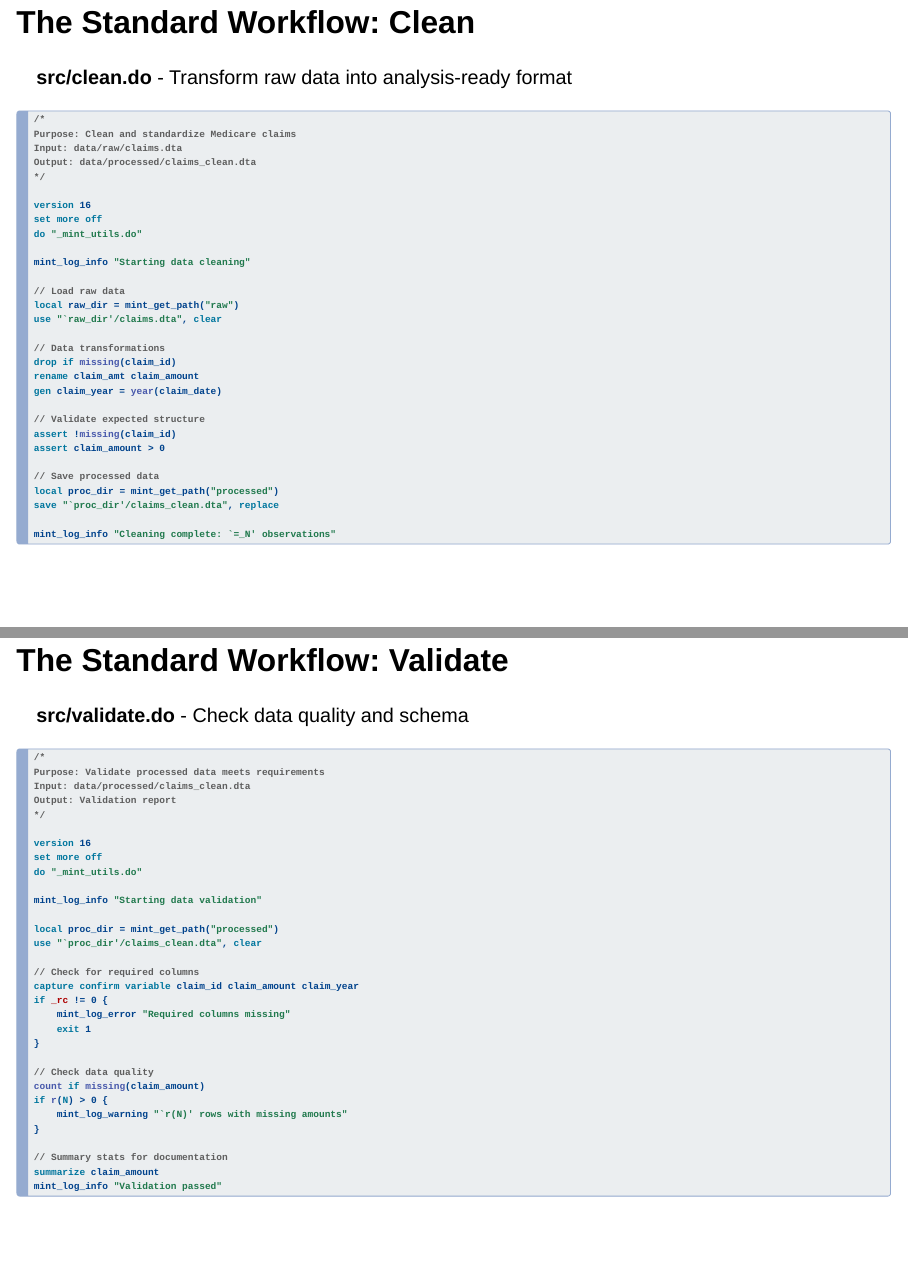
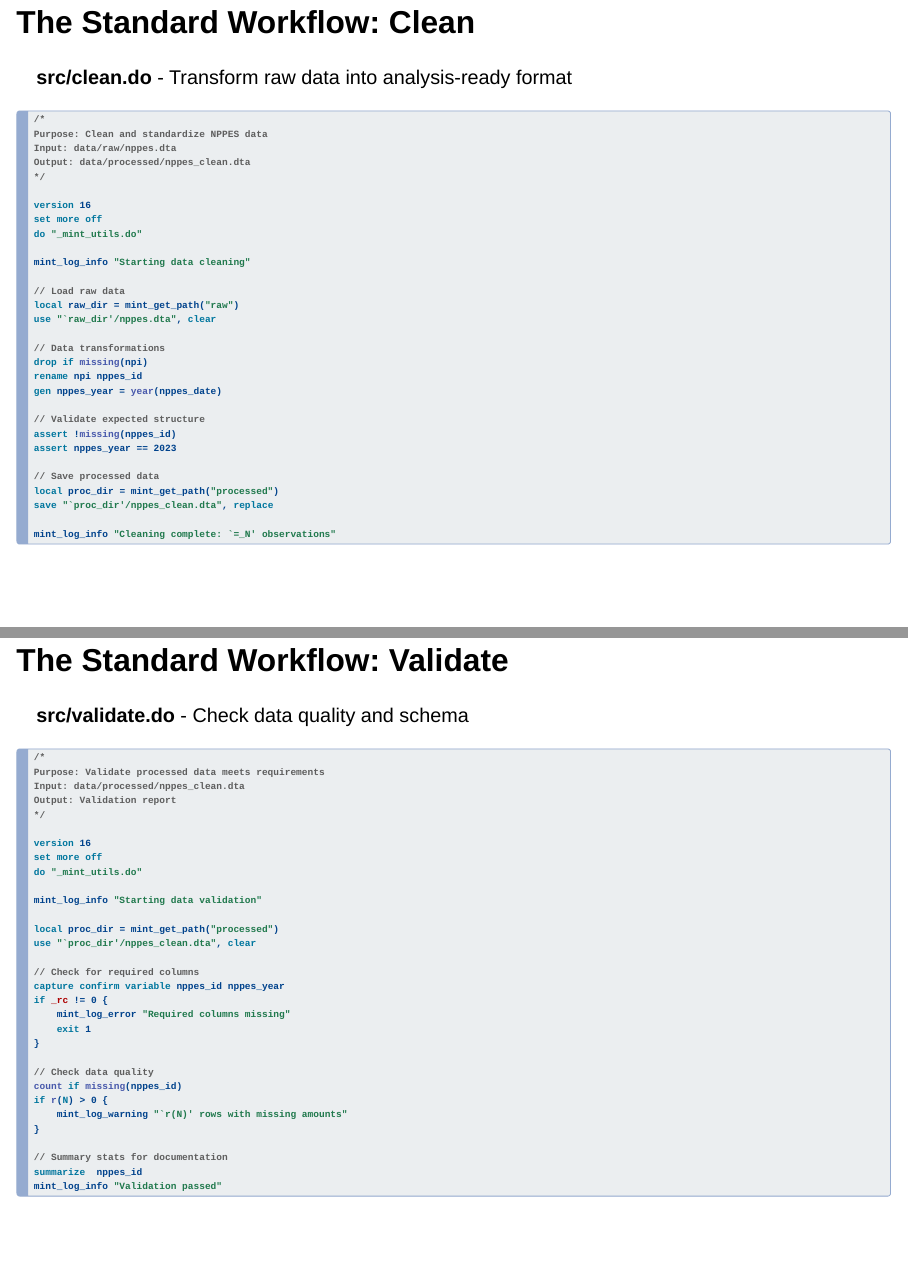
Before and after one commit to daltonmaurice/mintd-presentation, a Quarto document (session2-usage.qmd): pages 11 and 12 of 33, joined at a grey line. Rendered offline with R 4.5, knitr and Pandoc in place of Quarto, with nearby package versions; drawn as Slidy slides in place of the format the file asks for.

Commit message:
small changes

````diff
--- a/session2-usage.qmd
+++ b/session2-usage.qmd
@@ -232,9 +232,9 @@ Ingest is just importing and saving to raw/. Keep it simple - no transformations
 
 ```stata
 /*
-Purpose: Clean and standardize Medicare claims
-Input: data/raw/claims.dta
-Output: data/processed/claims_clean.dta
+Purpose: Clean and standardize NPPES data
+Input: data/raw/nppes.dta
+Output: data/processed/nppes_clean.dta
 */
 
 version 16
@@ -245,20 +245,20 @@ mint_log_info "Starting data cleaning"
 
 // Load raw data
 local raw_dir = mint_get_path("raw")
-use "`raw_dir'/claims.dta", clear
+use "`raw_dir'/nppes.dta", clear
 
 // Data transformations
-drop if missing(claim_id)
-rename claim_amt claim_amount
-gen claim_year = year(claim_date)
+drop if missing(npi)
+rename npi nppes_id
+gen nppes_year = year(nppes_date)
 
 // Validate expected structure
-assert !missing(claim_id)
-assert claim_amount > 0
+assert !missing(nppes_id)
+assert nppes_year == 2023
 
 // Save processed data
 local proc_dir = mint_get_path("processed")
-save "`proc_dir'/claims_clean.dta", replace
+save "`proc_dir'/nppes_clean.dta", replace
 
 mint_log_info "Cleaning complete: `=_N' observations"
 ```
@@ -276,7 +276,7 @@ Clean.do contains all transformations. Use assertions to catch data quality issu
 ```stata
 /*
 Purpose: Validate processed data meets requirements
-Input: data/processed/claims_clean.dta
+Input: data/processed/nppes_clean.dta
 Output: Validation report
 */
 
@@ -287,23 +287,23 @@ do "_mint_utils.do"
 mint_log_info "Starting data validation"
 
 local proc_dir = mint_get_path("processed")
-use "`proc_dir'/claims_clean.dta", clear
+use "`proc_dir'/nppes_clean.dta", clear
 
 // Check for required columns
-capture confirm variable claim_id claim_amount claim_year
+capture confirm variable nppes_id nppes_year
 if _rc != 0 {
     mint_log_error "Required columns missing"
     exit 1
 }
 
 // Check data quality
-count if missing(claim_amount)
+count if missing(nppes_id)
 if r(N) > 0 {
     mint_log_warning "`r(N)' rows with missing amounts"
 }
 
 // Summary stats for documentation
-summarize claim_amount
+summarize  nppes_id
 mint_log_info "Validation passed"
 ```
 
````
Also changed, not shown: session3-advanced.qmd (+5 -5 lines), session2-usage.qmd (14 more changed lines).
